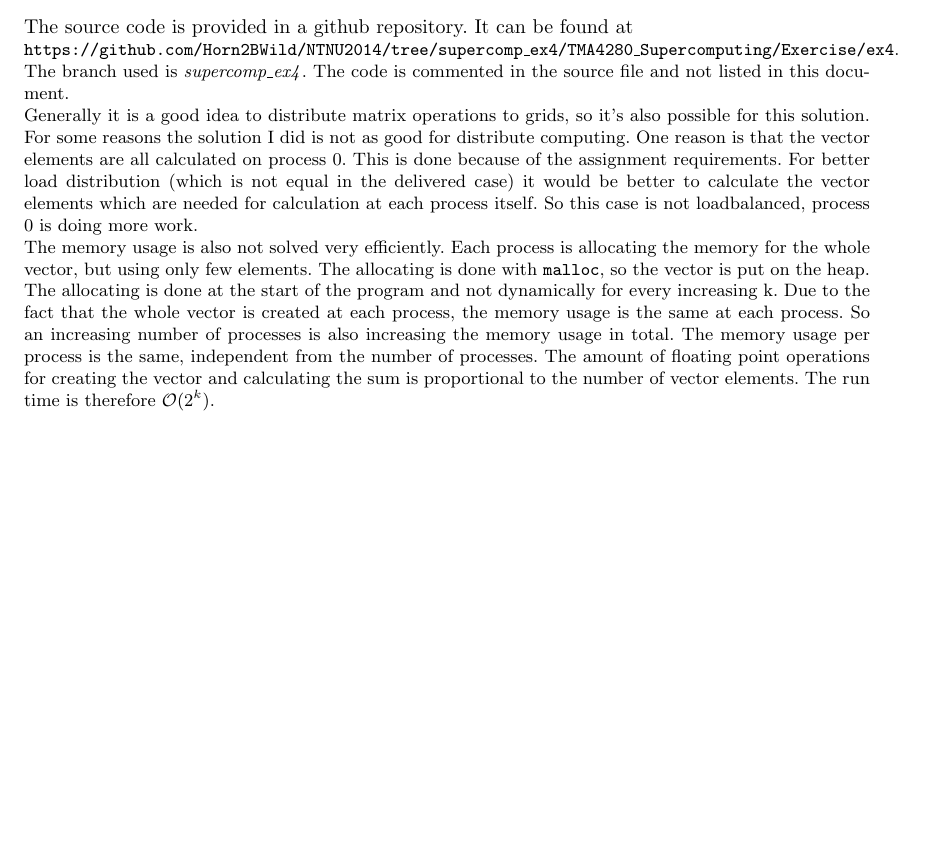
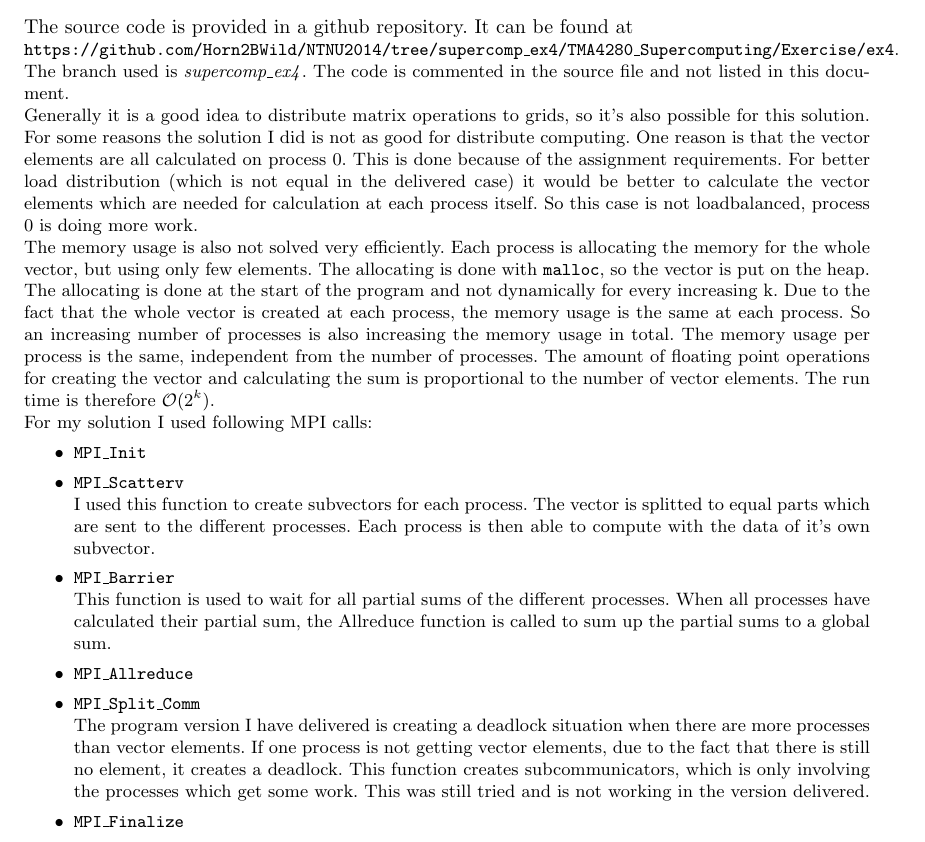
Before and after one commit to Horn2BWild/NTNU2014, a LaTeX problem sheet (TMA4280_Supercomputing/Exercise/ex4/protocol.tex): part of the page, cut so that both start at the same text, the shorter picture padded with empty space. Compiled offline with pdfLaTeX.

Commit message:
added mpi functions to protocol

```diff
--- a/TMA4280_Supercomputing/Exercise/ex4/protocol.tex
+++ b/TMA4280_Supercomputing/Exercise/ex4/protocol.tex
@@ -26,6 +26,18 @@
 		Generally it is a good idea to distribute matrix operations to grids, so it's also possible for this solution. For some reasons the solution I did is not as good for distribute computing. One reason is that the vector elements are all calculated on process 0. This is done because of the assignment requirements. For better load distribution (which is not equal in the delivered case) it would be better to calculate the vector elements which are needed for calculation at each process itself. So this case is not loadbalanced, process 0 is doing more work.\\
 The memory usage is also not solved very efficiently. Each process is allocating the memory for the whole vector, but using only few elements. The allocating is done with \texttt{malloc}, so the vector is put on the heap. The allocating is done at the start of the program and not dynamically for every increasing k. Due to the fact that the whole vector is created at each process, the memory usage is the same at each process. So an increasing number of processes is also increasing the memory usage in total. The memory usage per process is the same, independent from the number of processes.
 The amount of floating point operations for creating the vector and calculating the sum is proportional to the number of vector elements. The run time is therefore $\mathcal{O}(2^k)$.\\
+For my solution I used following MPI calls:
+\begin{itemize}
+\item \texttt{MPI\_Init}
+\item \texttt{MPI\_Scatterv}\\
+I used this function to create subvectors for each process. The vector is splitted to equal parts which are sent to the different processes. Each process is then able to compute with the data of it's own subvector.
+\item \texttt{MPI\_Barrier}\\
+This function is used to wait for all partial sums of the different processes. When all processes have calculated their partial sum, the Allreduce function is called to sum up the partial sums to a global sum.
+\item \texttt{MPI\_Allreduce}
+\item \texttt{MPI\_Split\_Comm}\\
+The program version I have delivered is creating a deadlock situation when there are more processes than vector elements. If one process is not getting vector elements, due to the fact that there is still no element, it creates a deadlock. This function creates subcommunicators, which is only involving the processes which get some work. This was still tried and is not working in the version delivered.
+\item \texttt{MPI\_Finalize}
+\end{itemize}
 
 
 \end{document}
```
